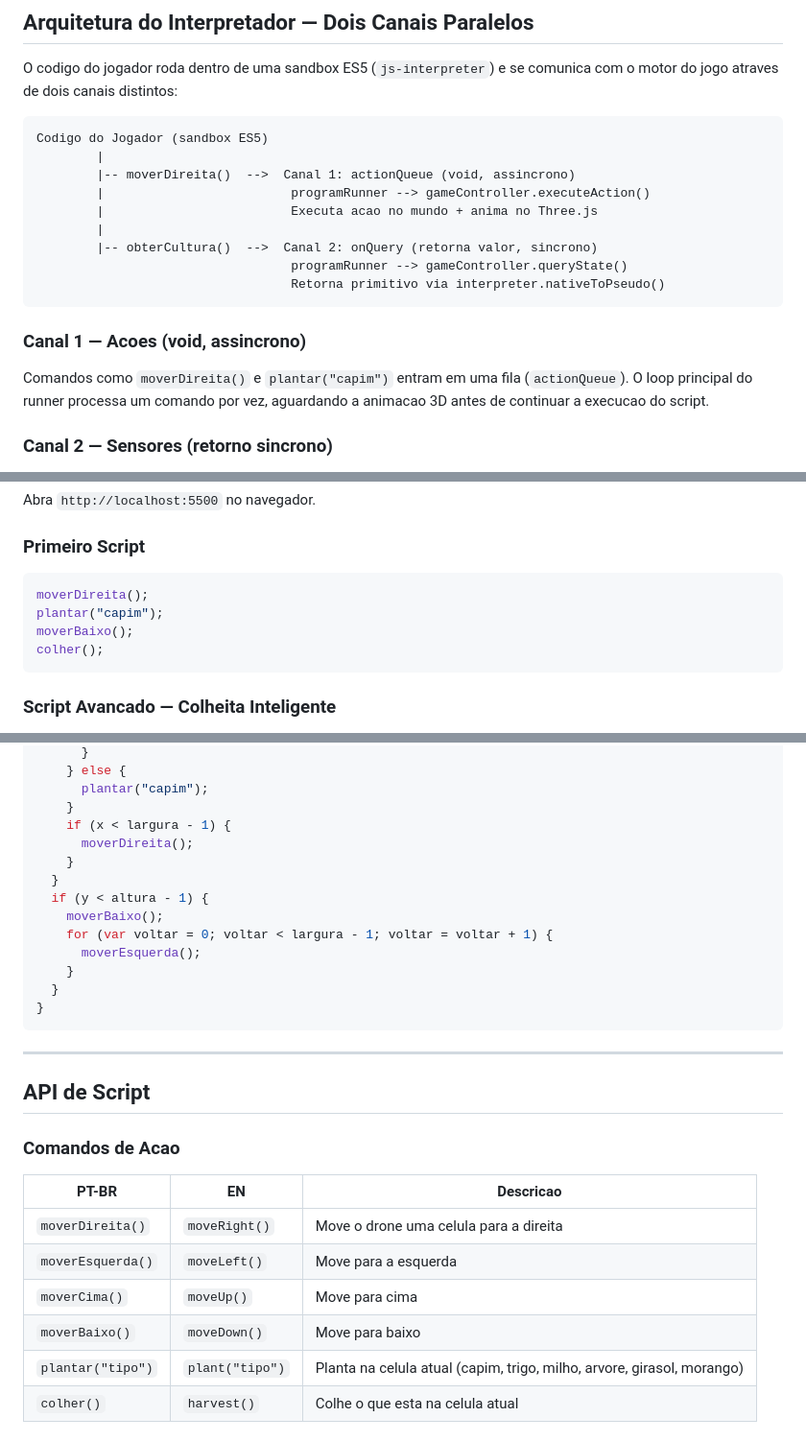
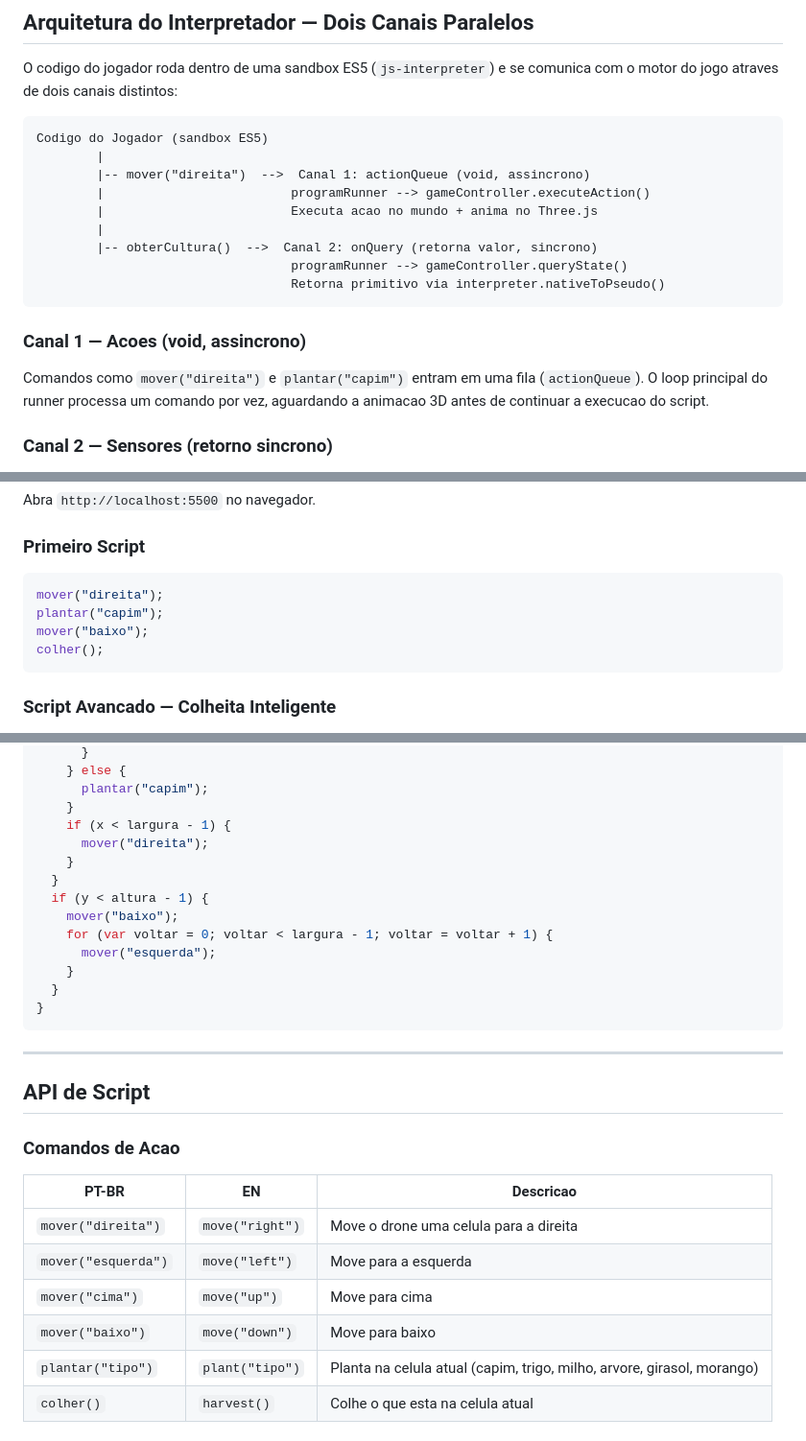
Before and after one commit to Halbert-Nascimento/FarmBotLab, a Markdown page: README.md, 3 parts joined by grey strips. Shown at 96% size. GitHub-like rendering.

Commit message:
Atualiza documentação para refletir a nova função 'mover' com argumentos, substituindo comandos específicos de direção por chamadas parametrizadas.

````diff
--- a/README.md
+++ b/README.md
@@ -39,7 +39,7 @@ O codigo do jogador roda dentro de uma sandbox ES5 (`js-interpreter`) e se comun
 ```
 Codigo do Jogador (sandbox ES5)
         |
-        |-- moverDireita()  -->  Canal 1: actionQueue (void, assincrono)
+        |-- mover("direita")  -->  Canal 1: actionQueue (void, assincrono)
         |                         programRunner --> gameController.executeAction()
         |                         Executa acao no mundo + anima no Three.js
         |
@@ -50,7 +50,7 @@ Codigo do Jogador (sandbox ES5)
 
 ### Canal 1 — Acoes (void, assincrono)
 
-Comandos como `moverDireita()` e `plantar("capim")` entram em uma fila (`actionQueue`). O loop principal do runner processa um comando por vez, aguardando a animacao 3D antes de continuar a execucao do script.
+Comandos como `mover("direita")` e `plantar("capim")` entram em uma fila (`actionQueue`). O loop principal do runner processa um comando por vez, aguardando a animacao 3D antes de continuar a execucao do script.
 
 ### Canal 2 — Sensores (retorno sincrono)
 
@@ -97,9 +97,9 @@ Abra `http://localhost:5500` no navegador.
 ### Primeiro Script
 
 ```javascript
-moverDireita();
+mover("direita");
 plantar("capim");
-moverBaixo();
+mover("baixo");
 colher();
 ```
 
@@ -122,13 +122,13 @@ for (var y = 0; y < altura; y = y + 1) {
       plantar("capim");
     }
     if (x < largura - 1) {
-      moverDireita();
+      mover("direita");
     }
   }
   if (y < altura - 1) {
-    moverBaixo();
+    mover("baixo");
     for (var voltar = 0; voltar < largura - 1; voltar = voltar + 1) {
-      moverEsquerda();
+      mover("esquerda");
     }
   }
 }
@@ -142,10 +142,10 @@ for (var y = 0; y < altura; y = y + 1) {
 
 | PT-BR | EN | Descricao |
 |---|---|---|
-| `moverDireita()` | `moveRight()` | Move o drone uma celula para a direita |
-| `moverEsquerda()` | `moveLeft()` | Move para a esquerda |
-| `moverCima()` | `moveUp()` | Move para cima |
-| `moverBaixo()` | `moveDown()` | Move para baixo |
+| `mover("direita")` | `move("right")` | Move o drone uma celula para a direita |
+| `mover("esquerda")` | `move("left")` | Move para a esquerda |
+| `mover("cima")` | `move("up")` | Move para cima |
+| `mover("baixo")` | `move("down")` | Move para baixo |
 | `plantar("tipo")` | `plant("tipo")` | Planta na celula atual (capim, trigo, milho, arvore, girasol, morango) |
 | `colher()` | `harvest()` | Colhe o que esta na celula atual |
 
````
Also changed, not shown: docs/README.md (+6 -6 lines).
